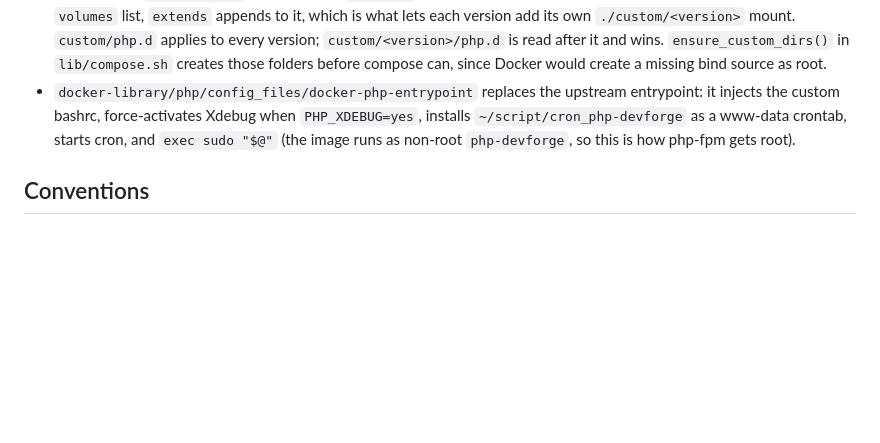
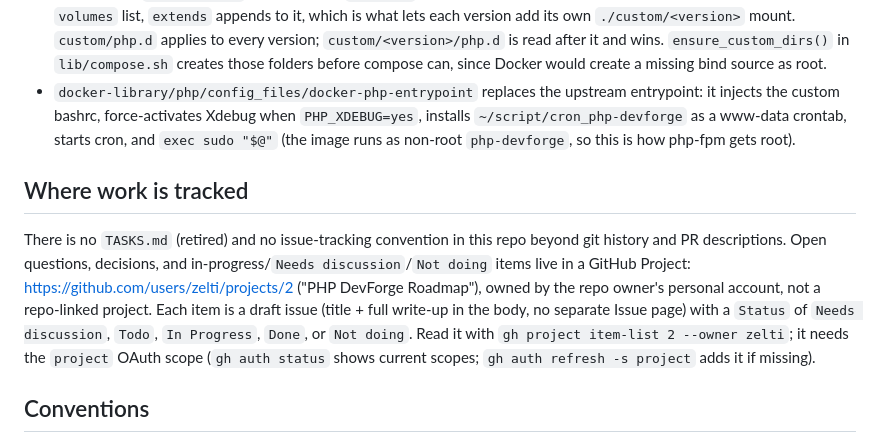
Before and after one commit to zelti/php-devforge, a Markdown page: CLAUDE.md, the part around the change. Drawn GitHub-style; blank space fills up the shorter version.

Commit message:
docs: point CLAUDE.md at the GitHub Project that replaced TASKS.md
TASKS.md never had a pointer anywhere in CLAUDE.md -- it was never mentioned
by name -- so deleting it (retiring tracking to a GitHub Project) left
nothing broken, but also left no trail for a future session to find where
work is now tracked.

Noted: the Project URL, that it's a personal-account project (not
repo-linked), the Status taxonomy items use, and the gh CLI command plus
the auth scope it needs to read it.

```diff
--- a/CLAUDE.md
+++ b/CLAUDE.md
@@ -55,6 +55,19 @@ An `nginx`/OpenResty alternative exists under `docker-library/nginx/` (same reve
 - One Dockerfile serves every PHP version (`docker-library/php/Dockerfile`, `PHP_TAG` build arg). What the services share lives in `php-base.yml`, pulled in with `extends:` rather than a YAML anchor — an anchor merge replaces a service's `volumes` list, `extends` appends to it, which is what lets each version add its own `./custom/<version>` mount. `custom/php.d` applies to every version; `custom/<version>/php.d` is read after it and wins. `ensure_custom_dirs()` in `lib/compose.sh` creates those folders before compose can, since Docker would create a missing bind source as root.
 - `docker-library/php/config_files/docker-php-entrypoint` replaces the upstream entrypoint: it injects the custom bashrc, force-activates Xdebug when `PHP_XDEBUG=yes`, installs `~/script/cron_php-devforge` as a www-data crontab, starts cron, and `exec sudo "$@"` (the image runs as non-root `php-devforge`, so this is how php-fpm gets root).
 
+## Where work is tracked
+
+There is no `TASKS.md` (retired) and no issue-tracking convention in this repo
+beyond git history and PR descriptions. Open questions, decisions, and
+in-progress/`Needs discussion`/`Not doing` items live in a GitHub Project:
+<https://github.com/users/zelti/projects/2> ("PHP DevForge Roadmap"), owned by
+the repo owner's personal account, not a repo-linked project. Each item is a
+draft issue (title + full write-up in the body, no separate Issue page) with a
+`Status` of `Needs discussion`, `Todo`, `In Progress`, `Done`, or `Not doing`.
+Read it with `gh project item-list 2 --owner zelti`; it needs the `project`
+OAuth scope (`gh auth status` shows current scopes; `gh auth refresh -s
+project` adds it if missing).
+
 ## Conventions
 
 - Comments and script output in this repo are in Spanish; the README is in English. Match the surrounding language when editing a file.
```
